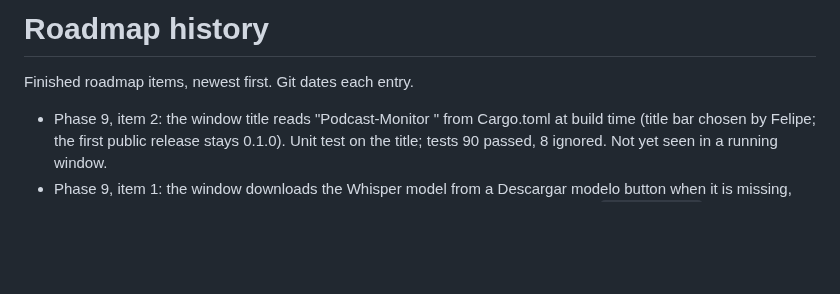
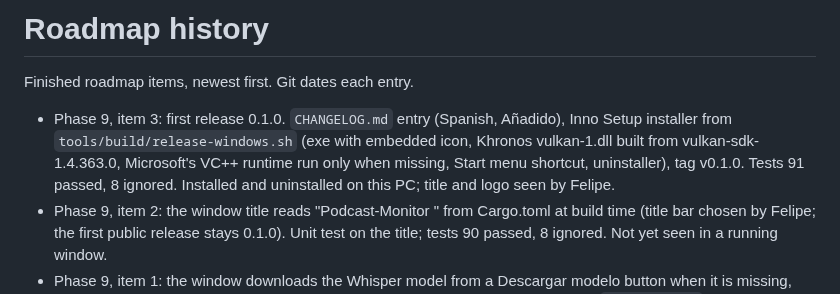
Before and after one commit to fcarvajalbrown/Podcast-Monitor, a Markdown page: docs/ROADMAP-HISTORY.md, the part around the change. GitHub-like rendering; blank space fills up the shorter version.

Commit message:
docs(roadmap): phase 9 item 3 done

```diff
--- a/docs/ROADMAP-HISTORY.md
+++ b/docs/ROADMAP-HISTORY.md
@@ -2,6 +2,7 @@
 
 Finished roadmap items, newest first. Git dates each entry.
 
+- Phase 9, item 3: first release 0.1.0. `CHANGELOG.md` entry (Spanish, Añadido), Inno Setup installer from `tools/build/release-windows.sh` (exe with embedded icon, Khronos vulkan-1.dll built from vulkan-sdk-1.4.363.0, Microsoft's VC++ runtime run only when missing, Start menu shortcut, uninstaller), tag v0.1.0. Tests 91 passed, 8 ignored. Installed and uninstalled on this PC; title and logo seen by Felipe.
 - Phase 9, item 2: the window title reads "Podcast-Monitor <version>" from Cargo.toml at build time (title bar chosen by Felipe; the first public release stays 0.1.0). Unit test on the title; tests 90 passed, 8 ignored. Not yet seen in a running window.
 - Phase 9, item 1: the window downloads the Whisper model from a Descargar modelo button when it is missing, resumable and checked against the pinned SHA-256, with runs off until it is there (`src/model.rs`, `docs/research/model-download.md`). Tests 89 passed, 8 ignored; the live test resumed the last 1 MB from Hugging Face through its CDN redirect. In the release window, with the model moved aside and a partial missing its last 100 MB, Felipe pressed the button and saw "Modelo de voz listo."; the log shows the resume at byte 1,519,697,675 and the new file is 1,624,555,275 bytes.
 - Week button on the last 7 days: Generar informe semanal and `podcast-monitor week` now take the episodes published in the 7 days before the press, so a Monday press covers the week before instead of finding 0 episodes (`src/week.rs`, `week::Span`). The PDF title reads "Monitoreo de podcasts: últimos 7 días al 9 de noviembre de 2026" and `week --monday` keeps "semana del ...", both chosen by Felipe. A stopped queue saves its span in `current-week.json`, so Continuar finishes the same 7 days; the run folder is `weeks/7d-to-<date>/`. Tests 85 passed, 7 ignored; a live `week` on Tuesday 3 November listed 57 episodes, 40.0 h, from 27 October 07:07 to 3 November 07:07.
```
Also changed, not shown: ROADMAP.md (+2 -2 lines).
